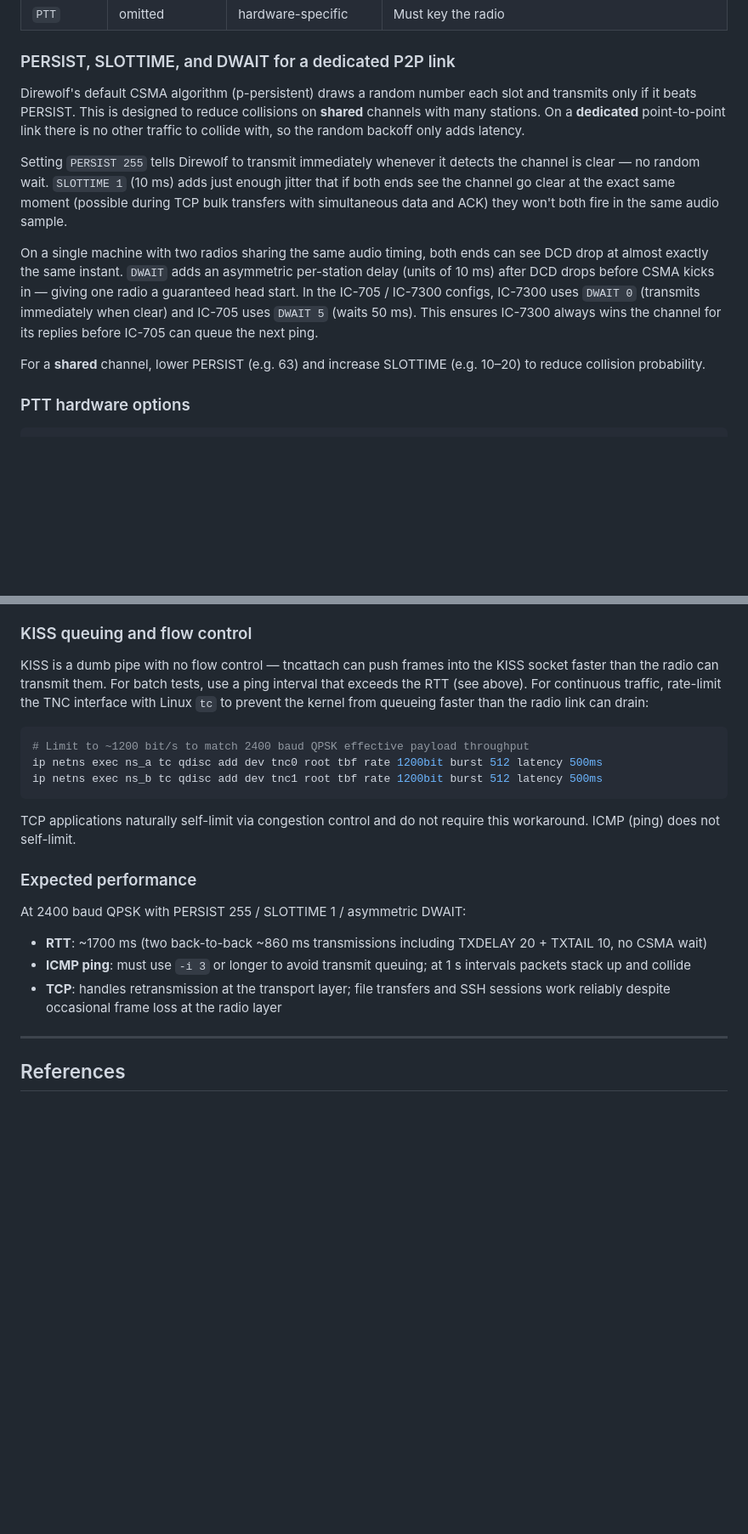
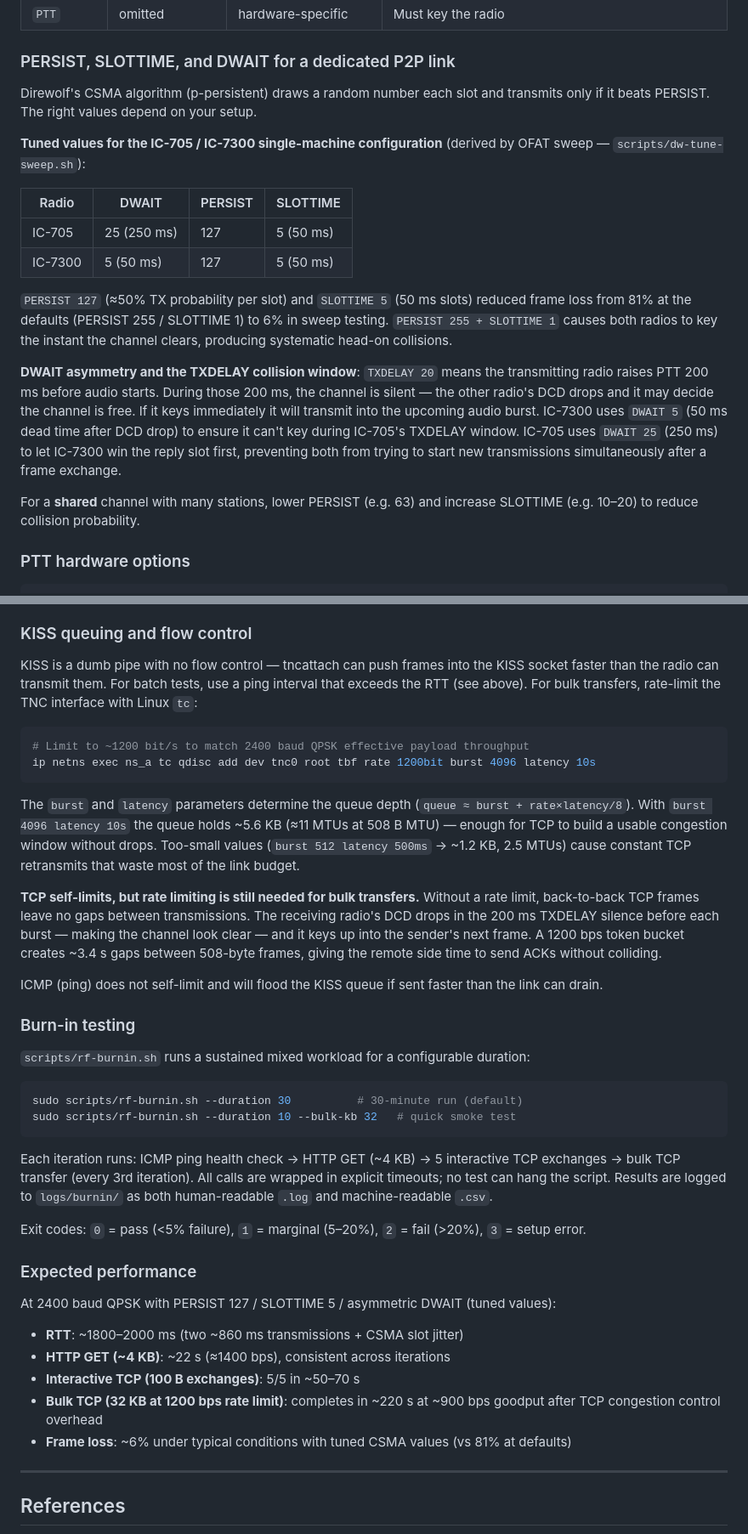
Before and after one commit to er0080/direwolf-tcp, a Markdown page: README.md, 2 parts joined by grey strips. Shown at 85% size. Drawn GitHub-style; blank space fills up the shorter version.

Commit message:
Document CSMA tuning results and bulk transfer lessons
- CLAUDE.md: add rf-burnin.sh and sweep scripts to key components table;
  add constraints on tc tbf sizing (burst 4096 latency 10s), the need for
  rate limiting during TCP bulk (TXDELAY collision window), nc -N for bulk
  timing, and dynamic drain-timeout calculation
- README.md: update PERSIST/SLOTTIME/DWAIT section with actual tuned values
  (PERSIST 127, SLOTTIME 5, IC-705 DWAIT 25, IC-7300 DWAIT 5) and explain
  the TXDELAY collision mechanism; fix tc tbf example from burst 512/500ms
  to burst 4096/10s and explain queue-depth math; add burn-in testing
  section with rf-burnin.sh usage; update expected performance numbers to
  reflect tuned configuration (RTT ~1800ms, 6% frame loss, ~900 bps bulk
  goodput at 1200 bps rate limit)

Co-Authored-By: Claude Sonnet 4.6 <noreply@anthropic.com>

````diff
--- a/README.md
+++ b/README.md
@@ -211,13 +212,20 @@ ip netns exec ns_b ping -c 10 -i 3 10.0.0.1   # B→A
 
 ### PERSIST, SLOTTIME, and DWAIT for a dedicated P2P link
 
-Direwolf's default CSMA algorithm (p-persistent) draws a random number each slot and transmits only if it beats PERSIST. This is designed to reduce collisions on **shared** channels with many stations. On a **dedicated** point-to-point link there is no other traffic to collide with, so the random backoff only adds latency.
+Direwolf's CSMA algorithm (p-persistent) draws a random number each slot and transmits only if it beats PERSIST. The right values depend on your setup.
 
-Setting `PERSIST 255` tells Direwolf to transmit immediately whenever it detects the channel is clear — no random wait. `SLOTTIME 1` (10 ms) adds just enough jitter that if both ends see the channel go clear at the exact same moment (possible during TCP bulk transfers with simultaneous data and ACK) they won't both fire in the same audio sample.
+**Tuned values for the IC-705 / IC-7300 single-machine configuration** (derived by OFAT sweep — `scripts/dw-tune-sweep.sh`):
 
-On a single machine with two radios sharing the same audio timing, both ends can see DCD drop at almost exactly the same instant. `DWAIT` adds an asymmetric per-station delay (units of 10 ms) after DCD drops before CSMA kicks in — giving one radio a guaranteed head start. In the IC-705 / IC-7300 configs, IC-7300 uses `DWAIT 0` (transmits immediately when clear) and IC-705 uses `DWAIT 5` (waits 50 ms). This ensures IC-7300 always wins the channel for its replies before IC-705 can queue the next ping.
+| Radio | DWAIT | PERSIST | SLOTTIME |
+|-------|-------|---------|----------|
+| IC-705 | 25 (250 ms) | 127 | 5 (50 ms) |
+| IC-7300 | 5 (50 ms) | 127 | 5 (50 ms) |
 
-For a **shared** channel, lower PERSIST (e.g. 63) and increase SLOTTIME (e.g. 10–20) to reduce collision probability.
+`PERSIST 127` (≈50% TX probability per slot) and `SLOTTIME 5` (50 ms slots) reduced frame loss from 81% at the defaults (PERSIST 255 / SLOTTIME 1) to 6% in sweep testing. `PERSIST 255 + SLOTTIME 1` causes both radios to key the instant the channel clears, producing systematic head-on collisions.
+
+**DWAIT asymmetry and the TXDELAY collision window**: `TXDELAY 20` means the transmitting radio raises PTT 200 ms before audio starts. During those 200 ms, the channel is silent — the other radio's DCD drops and it may decide the channel is free. If it keys immediately it will transmit into the upcoming audio burst. IC-7300 uses `DWAIT 5` (50 ms dead time after DCD drop) to ensure it can't key during IC-705's TXDELAY window. IC-705 uses `DWAIT 25` (250 ms) to let IC-7300 win the reply slot first, preventing both from trying to start new transmissions simultaneously after a frame exchange.
+
+For a **shared** channel with many stations, lower PERSIST (e.g. 63) and increase SLOTTIME (e.g. 10–20) to reduce collision probability.
 
 ### PTT hardware options
 
@@ -258,23 +266,41 @@ For better HF performance outside Direwolf, **ARDOP** (`ardopc`) is the practica
 
 ### KISS queuing and flow control
 
-KISS is a dumb pipe with no flow control — tncattach can push frames into the KISS socket faster than the radio can transmit them. For batch tests, use a ping interval that exceeds the RTT (see above). For continuous traffic, rate-limit the TNC interface with Linux `tc` to prevent the kernel from queueing faster than the radio link can drain:
+KISS is a dumb pipe with no flow control — tncattach can push frames into the KISS socket faster than the radio can transmit them. For batch tests, use a ping interval that exceeds the RTT (see above). For bulk transfers, rate-limit the TNC interface with Linux `tc`:
 
 ```bash
 # Limit to ~1200 bit/s to match 2400 baud QPSK effective payload throughput
-ip netns exec ns_a tc qdisc add dev tnc0 root tbf rate 1200bit burst 512 latency 500ms
-ip netns exec ns_b tc qdisc add dev tnc1 root tbf rate 1200bit burst 512 latency 500ms
+ip netns exec ns_a tc qdisc add dev tnc0 root tbf rate 1200bit burst 4096 latency 10s
 ```
 
-TCP applications naturally self-limit via congestion control and do not require this workaround. ICMP (ping) does not self-limit.
+The `burst` and `latency` parameters determine the queue depth (`queue ≈ burst + rate×latency/8`). With `burst 4096 latency 10s` the queue holds ~5.6 KB (≈11 MTUs at 508 B MTU) — enough for TCP to build a usable congestion window without drops. Too-small values (`burst 512 latency 500ms` → ~1.2 KB, 2.5 MTUs) cause constant TCP retransmits that waste most of the link budget.
+
+**TCP self-limits, but rate limiting is still needed for bulk transfers.** Without a rate limit, back-to-back TCP frames leave no gaps between transmissions. The receiving radio's DCD drops in the 200 ms TXDELAY silence before each burst — making the channel look clear — and it keys up into the sender's next frame. A 1200 bps token bucket creates ~3.4 s gaps between 508-byte frames, giving the remote side time to send ACKs without colliding.
+
+ICMP (ping) does not self-limit and will flood the KISS queue if sent faster than the link can drain.
+
+### Burn-in testing
+
+`scripts/rf-burnin.sh` runs a sustained mixed workload for a configurable duration:
+
+```bash
+sudo scripts/rf-burnin.sh --duration 30          # 30-minute run (default)
+sudo scripts/rf-burnin.sh --duration 10 --bulk-kb 32   # quick smoke test
+```
+
+Each iteration runs: ICMP ping health check → HTTP GET (~4 KB) → 5 interactive TCP exchanges → bulk TCP transfer (every 3rd iteration). All calls are wrapped in explicit timeouts; no test can hang the script. Results are logged to `logs/burnin/` as both human-readable `.log` and machine-readable `.csv`.
+
+Exit codes: `0` = pass (<5% failure), `1` = marginal (5–20%), `2` = fail (>20%), `3` = setup error.
 
 ### Expected performance
 
-At 2400 baud QPSK with PERSIST 255 / SLOTTIME 1 / asymmetric DWAIT:
+At 2400 baud QPSK with PERSIST 127 / SLOTTIME 5 / asymmetric DWAIT (tuned values):
 
-- **RTT**: ~1700 ms (two back-to-back ~860 ms transmissions including TXDELAY 20 + TXTAIL 10, no CSMA wait)
-- **ICMP ping**: must use `-i 3` or longer to avoid transmit queuing; at 1 s intervals packets stack up and collide
-- **TCP**: handles retransmission at the transport layer; file transfers and SSH sessions work reliably despite occasional frame loss at the radio layer
+- **RTT**: ~1800–2000 ms (two ~860 ms transmissions + CSMA slot jitter)
+- **HTTP GET (~4 KB)**: ~22 s (≈1400 bps), consistent across iterations
+- **Interactive TCP (100 B exchanges)**: 5/5 in ~50–70 s
+- **Bulk TCP (32 KB at 1200 bps rate limit)**: completes in ~220 s at ~900 bps goodput after TCP congestion control overhead
+- **Frame loss**: ~6% under typical conditions with tuned CSMA values (vs 81% at defaults)
 
 ---
 
````
Also changed, not shown: other parts of README.md (+1 -0 lines), CLAUDE.md (+8 -0 lines).
